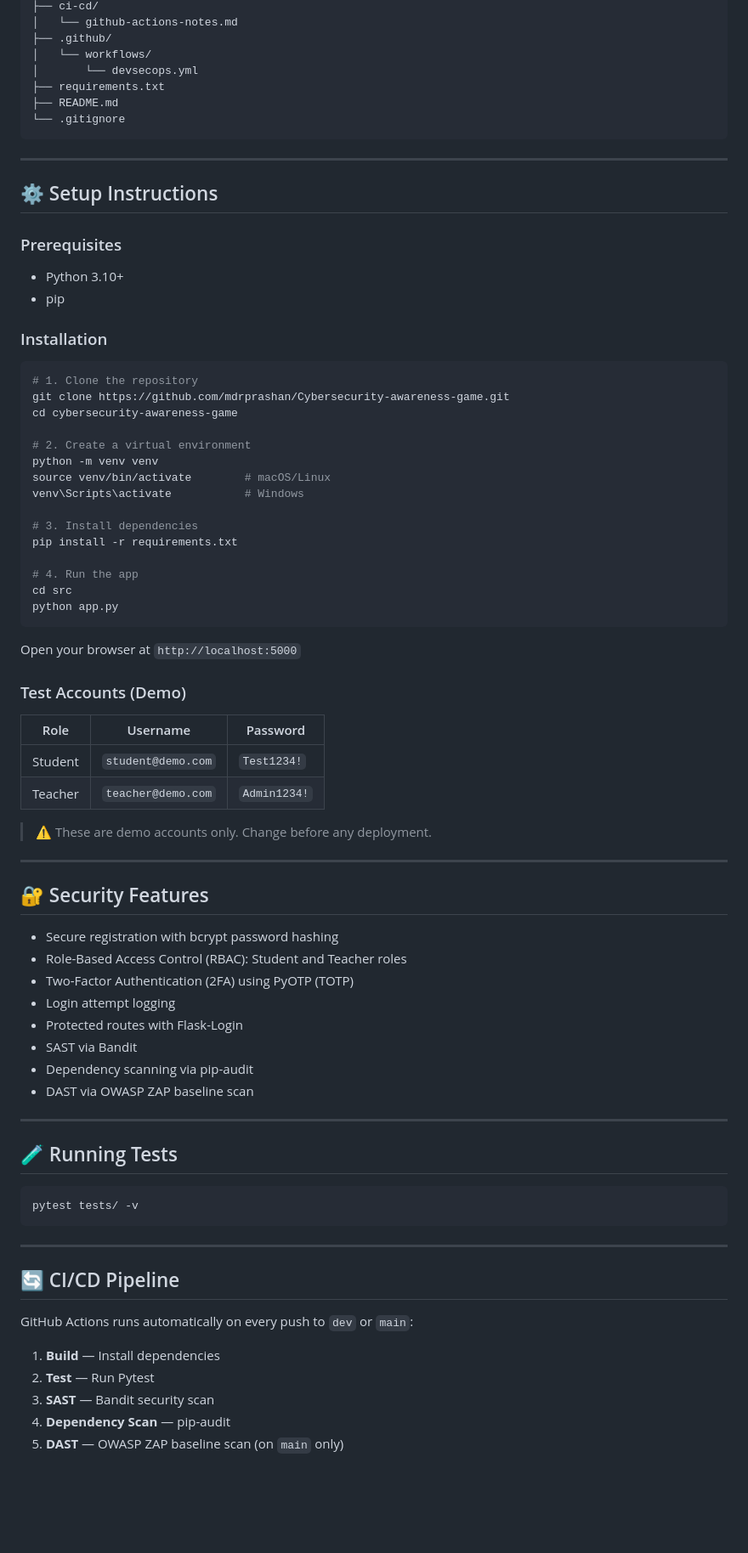
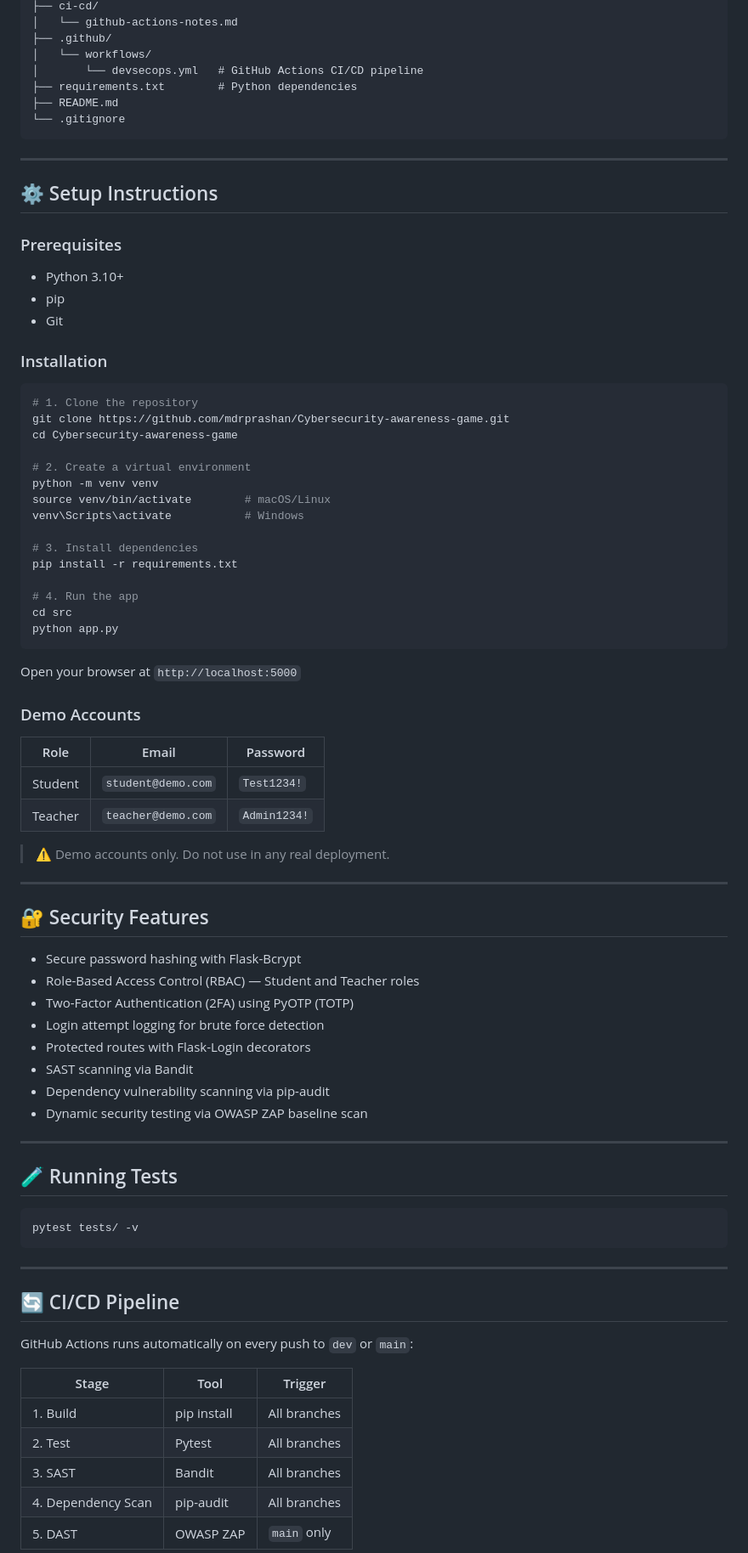
Before and after one commit to mdrprashan/Cybersecurity-awareness-game, a Markdown page: README.md, the part around one of its changes. Shown at 85% size. Drawn GitHub-style; blank space fills up the shorter version.

````diff
--- a/README.md
+++ b/README.md
@@ -63,8 +76,8 @@ cybersecurity-awareness-game/
 │   └── github-actions-notes.md
 ├── .github/
 │   └── workflows/
-│       └── devsecops.yml
-├── requirements.txt
+│       └── devsecops.yml   # GitHub Actions CI/CD pipeline
+├── requirements.txt        # Python dependencies
 ├── README.md
 └── .gitignore
 ```
@@ -76,13 +89,14 @@ cybersecurity-awareness-game/
 ### Prerequisites
 - Python 3.10+
 - pip
+- Git
 
 ### Installation
 
 ```bash
 # 1. Clone the repository
 git clone https://github.com/mdrprashan/Cybersecurity-awareness-game.git
-cd cybersecurity-awareness-game
+cd Cybersecurity-awareness-game
 
 # 2. Create a virtual environment
 python -m venv venv
@@ -99,27 +113,27 @@ python app.py
 
 Open your browser at `http://localhost:5000`
 
-### Test Accounts (Demo)
+### Demo Accounts
 
-| Role | Username | Password |
-|------|----------|----------|
+| Role | Email | Password |
+|------|-------|----------|
 | Student | `student@demo.com` | `Test1234!` |
 | Teacher | `teacher@demo.com` | `Admin1234!` |
 
-> ⚠️ These are demo accounts only. Change before any deployment.
+> ⚠️ Demo accounts only. Do not use in any real deployment.
 
 ---
 
 ## 🔐 Security Features
 
-- Secure registration with bcrypt password hashing
-- Role-Based Access Control (RBAC): Student and Teacher roles
+- Secure password hashing with Flask-Bcrypt
+- Role-Based Access Control (RBAC) — Student and Teacher roles
 - Two-Factor Authentication (2FA) using PyOTP (TOTP)
-- Login attempt logging
-- Protected routes with Flask-Login
-- SAST via Bandit
-- Dependency scanning via pip-audit
-- DAST via OWASP ZAP baseline scan
+- Login attempt logging for brute force detection
+- Protected routes with Flask-Login decorators
+- SAST scanning via Bandit
+- Dependency vulnerability scanning via pip-audit
+- Dynamic security testing via OWASP ZAP baseline scan
 
 ---
 
@@ -135,9 +149,11 @@ pytest tests/ -v
 
 GitHub Actions runs automatically on every push to `dev` or `main`:
 
-1. **Build** — Install dependencies
-2. **Test** — Run Pytest
-3. **SAST** — Bandit security scan
-4. **Dependency Scan** — pip-audit
-5. **DAST** — OWASP ZAP baseline scan (on `main` only)
+| Stage | Tool | Trigger |
+|-------|------|---------|
+| 1. Build | pip install | All branches |
+| 2. Test | Pytest | All branches |
+| 3. SAST | Bandit | All branches |
+| 4. Dependency Scan | pip-audit | All branches |
+| 5. DAST | OWASP ZAP | `main` only |
 
````
Also changed, not shown: other parts of README.md (+67 -51 lines).
